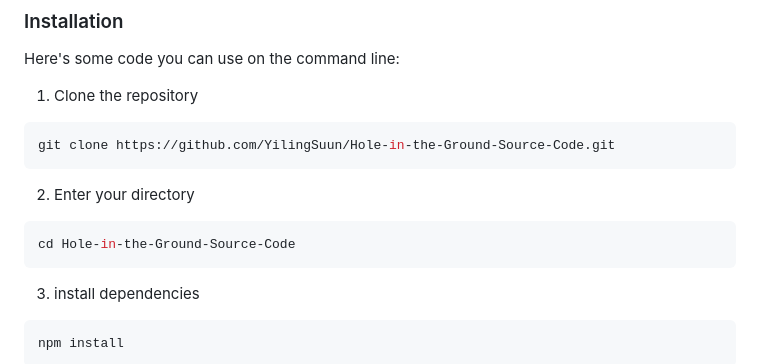
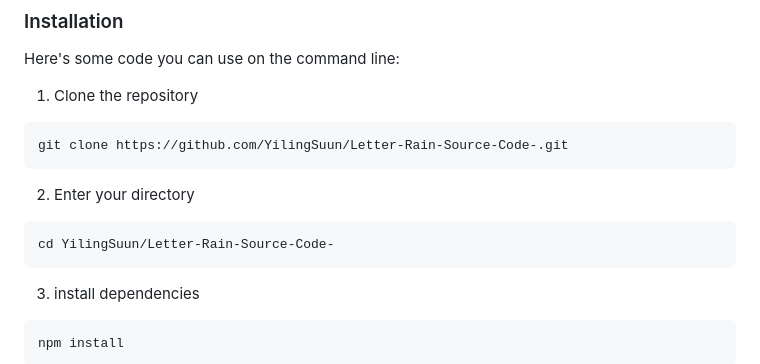
Before and after one commit to YilingSuun/Letter-Rain, a Markdown page: README.md, the part around the change. GitHub-like rendering.

Commit message:
Update repository name in README instructions

````diff
--- a/README.md
+++ b/README.md
@@ -68,12 +68,12 @@ Here's some code you can use on the command line:
 
 1. Clone the repository
 ```bash
-git clone https://github.com/YilingSuun/Hole-in-the-Ground-Source-Code.git
+git clone https://github.com/YilingSuun/Letter-Rain-Source-Code-.git
 ```
 
 2. Enter your directory
 ```bash
-cd Hole-in-the-Ground-Source-Code
+cd YilingSuun/Letter-Rain-Source-Code-
 ```
 
 3. install dependencies
````
